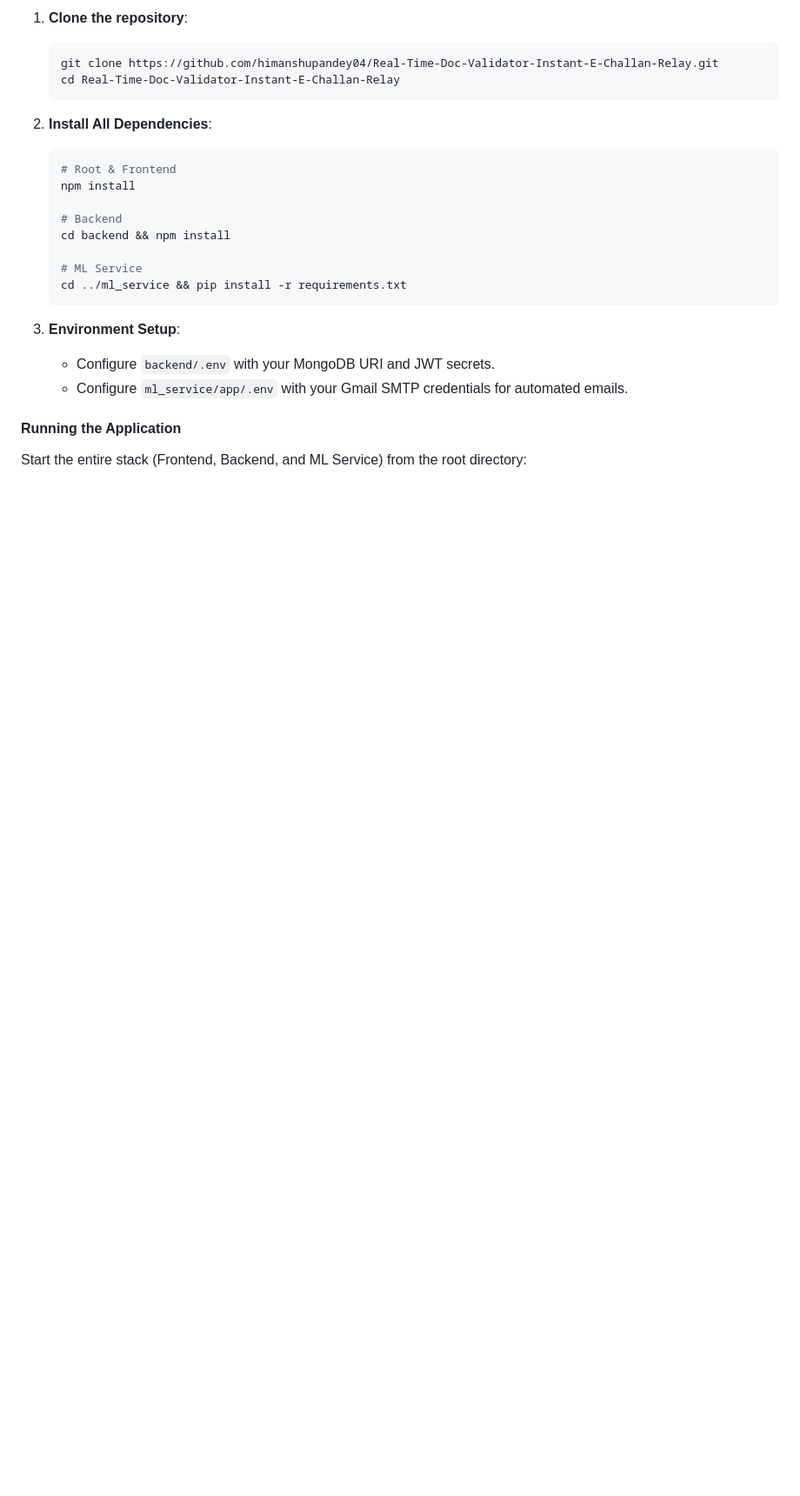
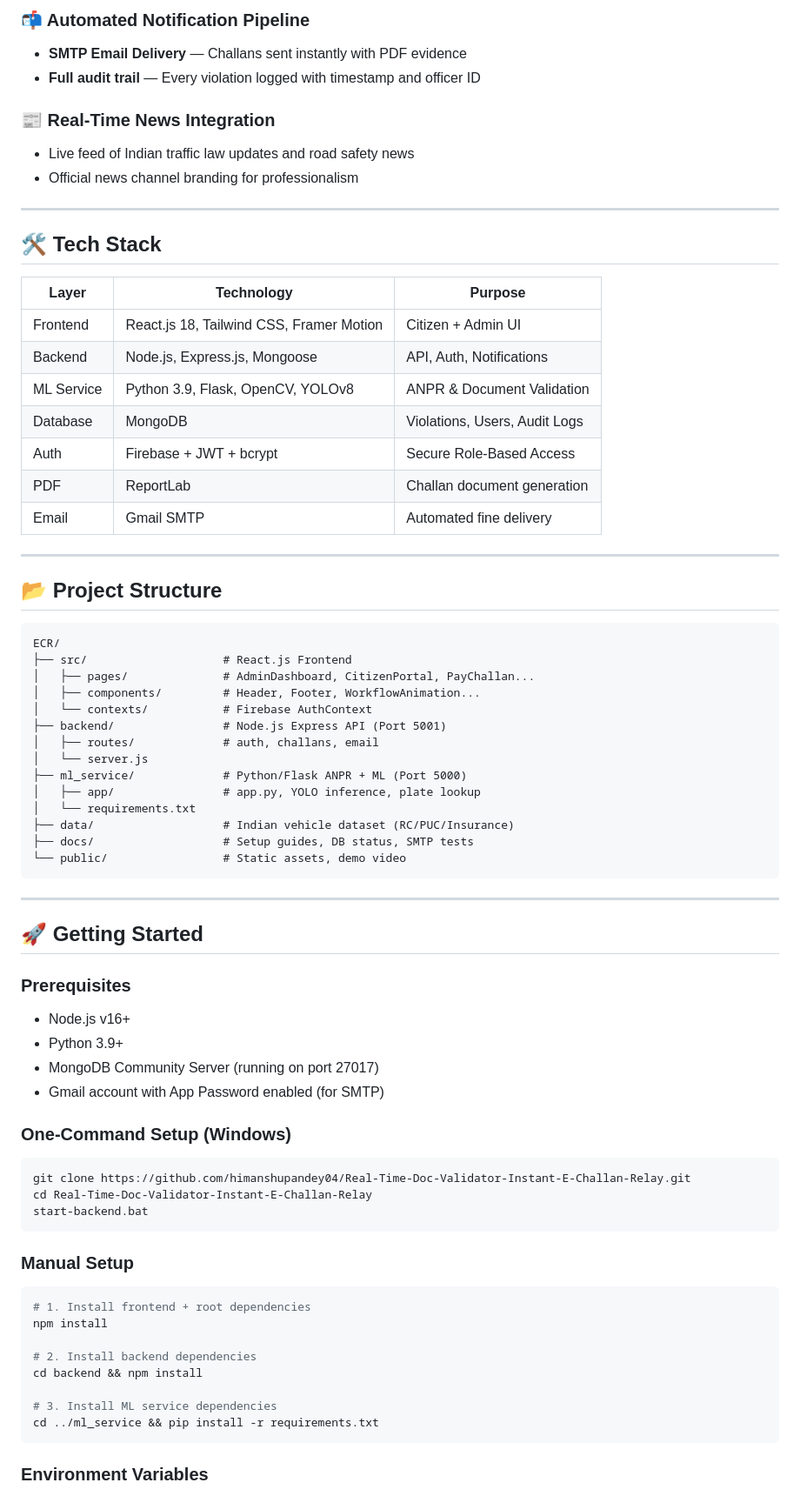
Before and after one commit to himanshupandey04/Real-Time-Doc-Validator-Instant-E-Challan-Relay, a Markdown page: README.md, the part around one of its changes. Shown at 87% size. GitHub-like rendering; blank space fills up the shorter version.

````diff
--- a/README.md
+++ b/README.md
@@ -46,27 +93,75 @@ The system consists of three primary components:
 
-1.  **Clone the repository**:
-    ```bash
-    git clone https://github.com/himanshupandey04/Real-Time-Doc-Validator-Instant-E-Challan-Relay.git
-    cd Real-Time-Doc-Validator-Instant-E-Challan-Relay
-    ```
+### 📬 Automated Notification Pipeline
+- **SMTP Email Delivery** — Challans sent instantly with PDF evidence
+- **Full audit trail** — Every violation logged with timestamp and officer ID
 
-2.  **Install All Dependencies**:
-    ```bash
-    # Root & Frontend
-    npm install
+### 📰 Real-Time News Integration
+- Live feed of Indian traffic law updates and road safety news
+- Official news channel branding for professionalism
 
-    # Backend
-    cd backend && npm install
+---
 
-    # ML Service
-    cd ../ml_service && pip install -r requirements.txt
-    ```
+## 🛠️ Tech Stack
 
-3.  **Environment Setup**:
-    -   Configure `backend/.env` with your MongoDB URI and JWT secrets.
-    -   Configure `ml_service/app/.env` with your Gmail SMTP credentials for automated emails.
+| Layer | Technology | Purpose |
+|---|---|---|
+| Frontend | React.js 18, Tailwind CSS, Framer Motion | Citizen + Admin UI |
+| Backend | Node.js, Express.js, Mongoose | API, Auth, Notifications |
+| ML Service | Python 3.9, Flask, OpenCV, YOLOv8 | ANPR & Document Validation |
+| Database | MongoDB | Violations, Users, Audit Logs |
+| Auth | Firebase + JWT + bcrypt | Secure Role-Based Access |
+| PDF | ReportLab | Challan document generation |
+| Email | Gmail SMTP | Automated fine delivery |
 
-#### Running the Application
+---
 
-Start the entire stack (Frontend, Backend, and ML Service) from the root directory:
+## 📂 Project Structure
 
+```
+ECR/
+├── src/                    # React.js Frontend
+│   ├── pages/              # AdminDashboard, CitizenPortal, PayChallan...
+│   ├── components/         # Header, Footer, WorkflowAnimation...
+│   └── contexts/           # Firebase AuthContext
+├── backend/                # Node.js Express API (Port 5001)
+│   ├── routes/             # auth, challans, email
+│   └── server.js
+├── ml_service/             # Python/Flask ANPR + ML (Port 5000)
+│   ├── app/                # app.py, YOLO inference, plate lookup
+│   └── requirements.txt
+├── data/                   # Indian vehicle dataset (RC/PUC/Insurance)
+├── docs/                   # Setup guides, DB status, SMTP tests
+└── public/                 # Static assets, demo video
+```
+
+---
+
+## 🚀 Getting Started
+
+### Prerequisites
+- Node.js v16+
+- Python 3.9+
+- MongoDB Community Server (running on port 27017)
+- Gmail account with App Password enabled (for SMTP)
+
+### One-Command Setup (Windows)
+```bash
+git clone https://github.com/himanshupandey04/Real-Time-Doc-Validator-Instant-E-Challan-Relay.git
+cd Real-Time-Doc-Validator-Instant-E-Challan-Relay
+start-backend.bat
+```
+
+### Manual Setup
+```bash
+# 1. Install frontend + root dependencies
+npm install
+
+# 2. Install backend dependencies
+cd backend && npm install
+
+# 3. Install ML service dependencies
+cd ../ml_service && pip install -r requirements.txt
+```
+
+### Environment Variables
+
````
Also changed, not shown: other parts of README.md (+132 -48 lines).
